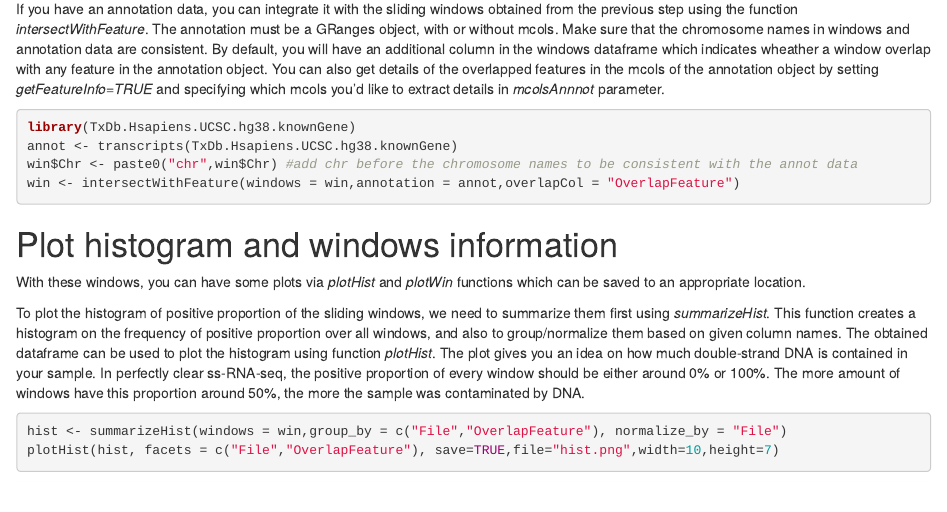
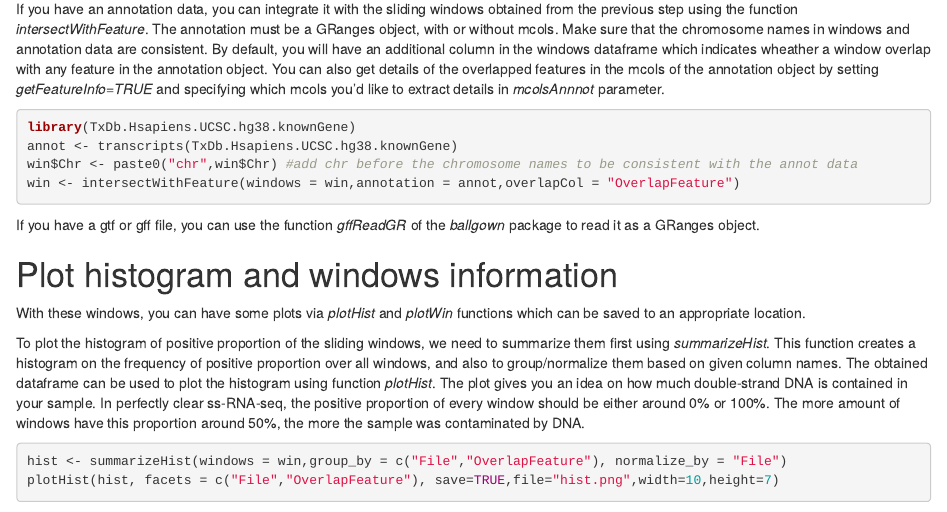
Before and after one commit to bioc/strandCheckR, an R Markdown document (vignettes/strandCheckR.Rmd): the page in a window 1100 px wide, from 700 px down. Rendered offline with R 4.5, knitr and Pandoc, with nearby package versions; drawn as R Markdown's standard HTML page in place of the format the file asks for.

Commit message:
update vignettes
Former-commit-id: 4d7aa7d8895eec87f6b88552ea4d3cf59e1f6adc

````diff
--- a/vignettes/strandCheckR.Rmd
+++ b/vignettes/strandCheckR.Rmd
@@ -49,6 +49,8 @@ win$Chr <- paste0("chr",win$Chr) #add chr before the chromosome names to be cons
 win <- intersectWithFeature(windows = win,annotation = annot,overlapCol = "OverlapFeature")
 ```
 
+If you have a gtf or gff file, you can use the function *gffReadGR* of the *ballgown* package to read it as a GRanges object.
+
 # Plot histogram and windows information
 
 With these windows, you can have some plots via *plotHist* and *plotWin* functions which can be saved to an appropriate location.
````
Also changed, not shown: 3 other files.
